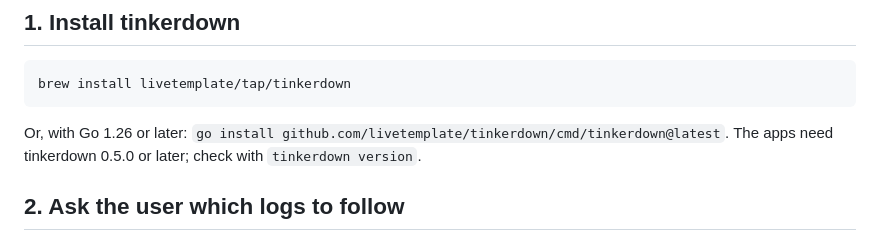
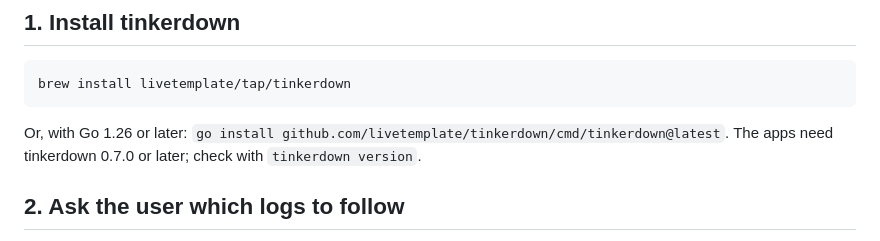
Before and after one commit to livetemplate/onefile, a Markdown page: AGENTS.md, the part around the change. Rendered like a GitHub page.

````diff
--- a/AGENTS.md
+++ b/AGENTS.md
@@ -8,7 +8,7 @@ Each app in this repo is one page, `<app>/index.md`, served with tinkerdown stra
 brew install livetemplate/tap/tinkerdown
 ```
 
-Or, with Go 1.26 or later: `go install github.com/livetemplate/tinkerdown/cmd/tinkerdown@latest`. The apps need tinkerdown 0.5.0 or later; check with `tinkerdown version`.
+Or, with Go 1.26 or later: `go install github.com/livetemplate/tinkerdown/cmd/tinkerdown@latest`. The apps need tinkerdown 0.7.0 or later; check with `tinkerdown version`.
 
 ## 2. Ask the user which logs to follow
 
````
Also changed, not shown: README.md (+2 -1 lines), containers/README.md (added, +57 -0 lines), containers/index.md (added, +119 -0 lines), containers/docs/desktop.png (added), containers/docs/phone.png (added), 3 other files.
